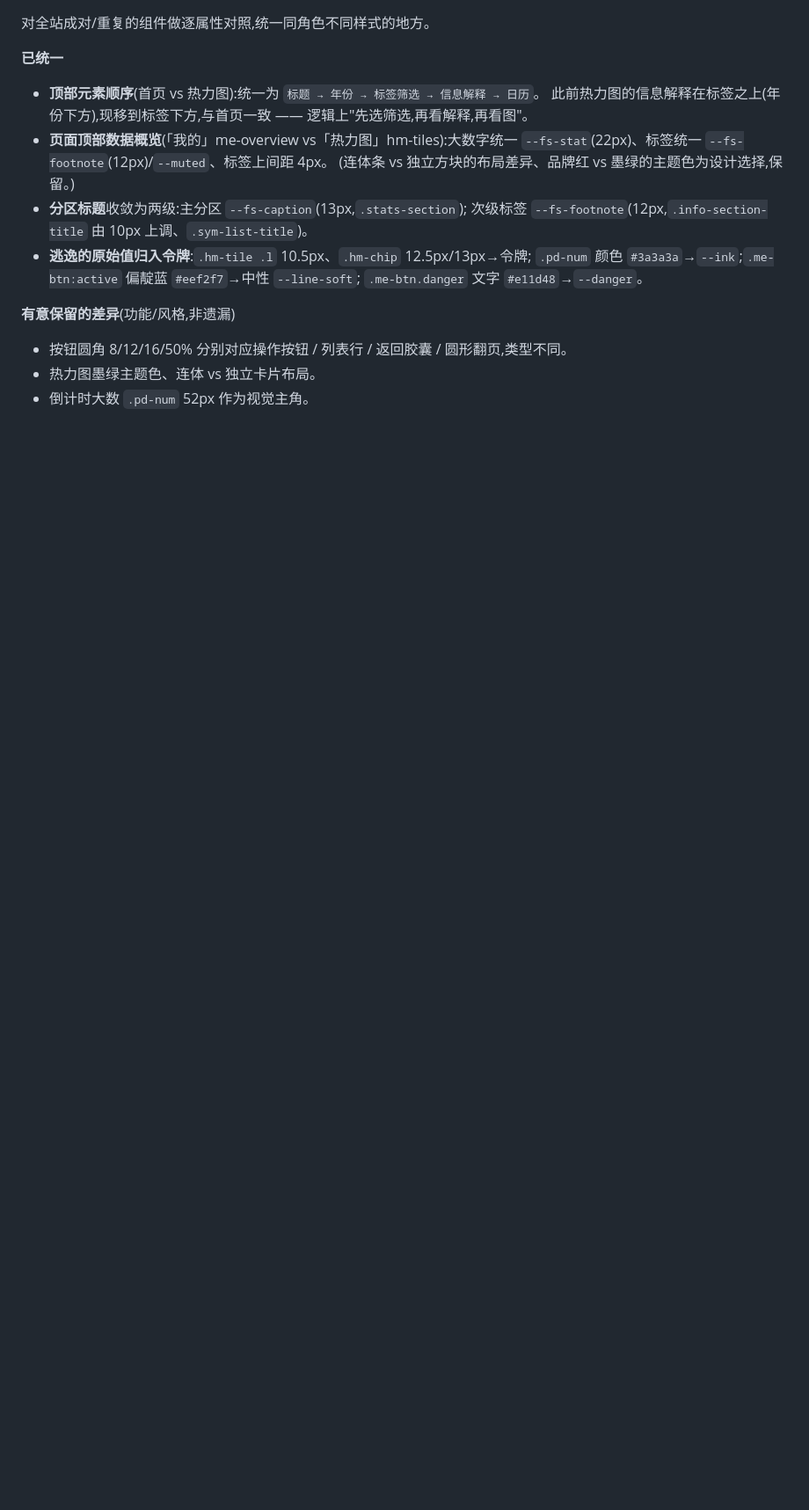
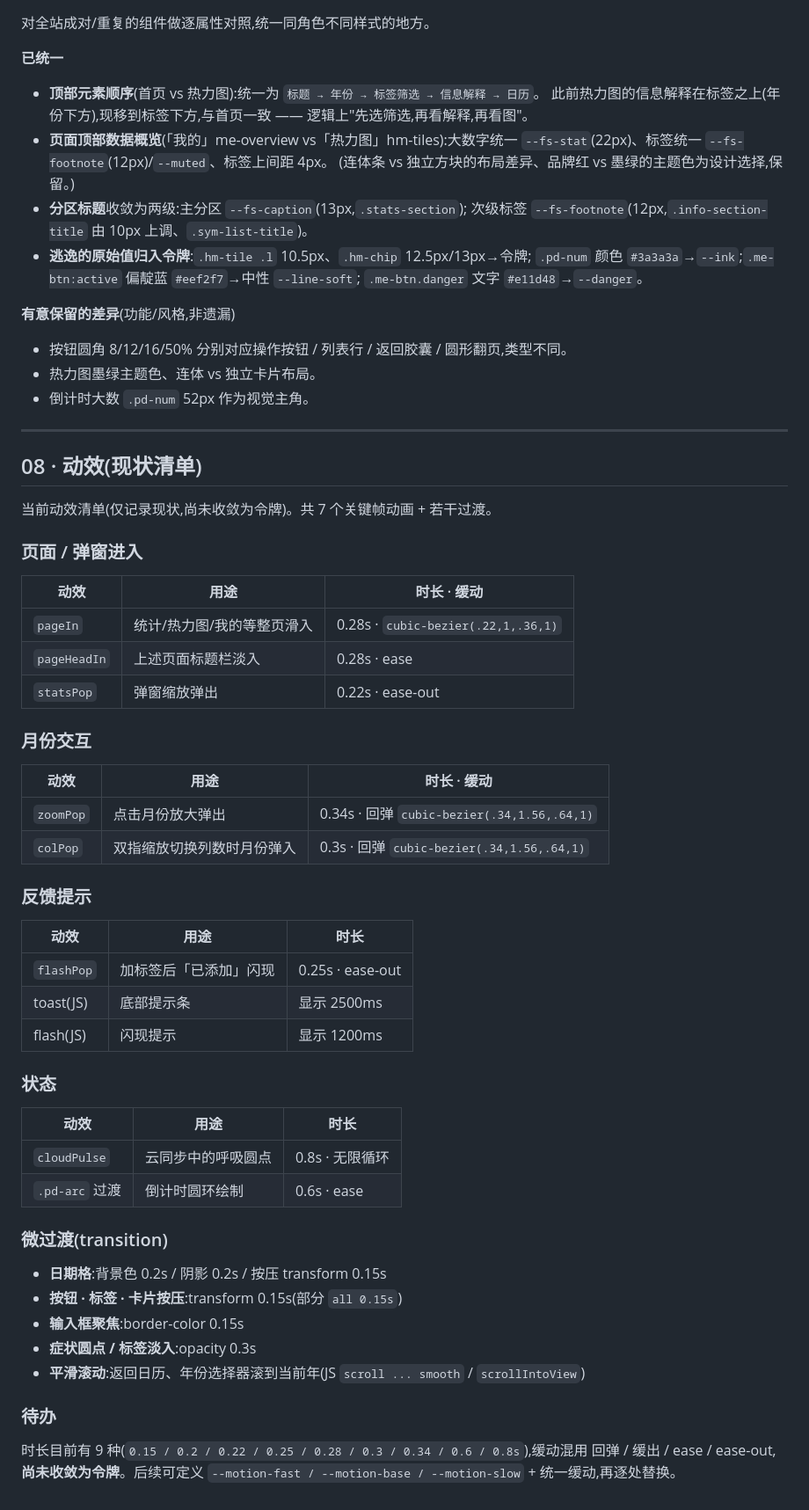
Before and after one commit to shishis1998-sketch/menstrual, a Markdown page: DESIGN.md, the part around one of its changes. Shown at 88% size. Rendered like a GitHub page; blank space fills up the shorter version.

Commit message:
DESIGN.md 新增 08 动效章节(现状清单)
记录当前 7 个关键帧动画 + 过渡的用途/时长/缓动,以及待收敛为动效令牌的说明。
仅文档,不改任何行为。

Co-Authored-By: Claude Opus 4.8 <noreply@anthropic.com>
Claude-Session: https://claude.ai/code/session_012KsApSZ187eu9N6xJJSNUE

```diff
--- a/DESIGN.md
+++ b/DESIGN.md
@@ -219,3 +219,53 @@ UI 底色统一到**品牌红 + slate 灰阶**,语义命名,不再散写十六
 - 按钮圆角 8/12/16/50% 分别对应操作按钮 / 列表行 / 返回胶囊 / 圆形翻页,类型不同。
 - 热力图墨绿主题色、连体 vs 独立卡片布局。
 - 倒计时大数 `.pd-num` 52px 作为视觉主角。
+
+---
+
+## 08 · 动效(现状清单)
+
+当前动效清单(仅记录现状,尚未收敛为令牌)。共 7 个关键帧动画 + 若干过渡。
+
+### 页面 / 弹窗进入
+
+| 动效 | 用途 | 时长 · 缓动 |
+| ---- | ---- | ----------- |
+| `pageIn` | 统计/热力图/我的等整页滑入 | 0.28s · `cubic-bezier(.22,1,.36,1)` |
+| `pageHeadIn` | 上述页面标题栏淡入 | 0.28s · ease |
+| `statsPop` | 弹窗缩放弹出 | 0.22s · ease-out |
+
+### 月份交互
+
+| 动效 | 用途 | 时长 · 缓动 |
+| ---- | ---- | ----------- |
+| `zoomPop` | 点击月份放大弹出 | 0.34s · 回弹 `cubic-bezier(.34,1.56,.64,1)` |
+| `colPop` | 双指缩放切换列数时月份弹入 | 0.3s · 回弹 `cubic-bezier(.34,1.56,.64,1)` |
+
+### 反馈提示
+
+| 动效 | 用途 | 时长 |
+| ---- | ---- | ---- |
+| `flashPop` | 加标签后「已添加」闪现 | 0.25s · ease-out |
+| toast(JS) | 底部提示条 | 显示 2500ms |
+| flash(JS) | 闪现提示 | 显示 1200ms |
+
+### 状态
+
+| 动效 | 用途 | 时长 |
+| ---- | ---- | ---- |
+| `cloudPulse` | 云同步中的呼吸圆点 | 0.8s · 无限循环 |
+| `.pd-arc` 过渡 | 倒计时圆环绘制 | 0.6s · ease |
+
+### 微过渡(transition)
+
+- **日期格**:背景色 0.2s / 阴影 0.2s / 按压 transform 0.15s
+- **按钮 · 标签 · 卡片按压**:transform 0.15s(部分 `all 0.15s`)
+- **输入框聚焦**:border-color 0.15s
+- **症状圆点 / 标签淡入**:opacity 0.3s
+- **平滑滚动**:返回日历、年份选择器滚到当前年(JS `scroll ... smooth` / `scrollIntoView`)
+
+### 待办
+
+时长目前有 9 种(`0.15 / 0.2 / 0.22 / 0.25 / 0.28 / 0.3 / 0.34 / 0.6 / 0.8s`),缓动混用
+回弹 / 缓出 / ease / ease-out,**尚未收敛为令牌**。后续可定义
+`--motion-fast / --motion-base / --motion-slow` + 统一缓动,再逐处替换。
```
Also changed, not shown: other parts of DESIGN.md (+1 -1 lines).
